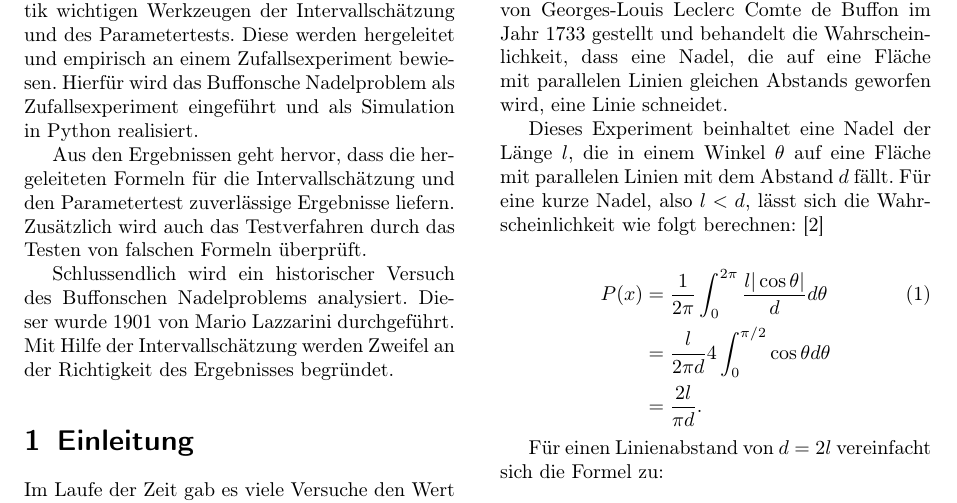
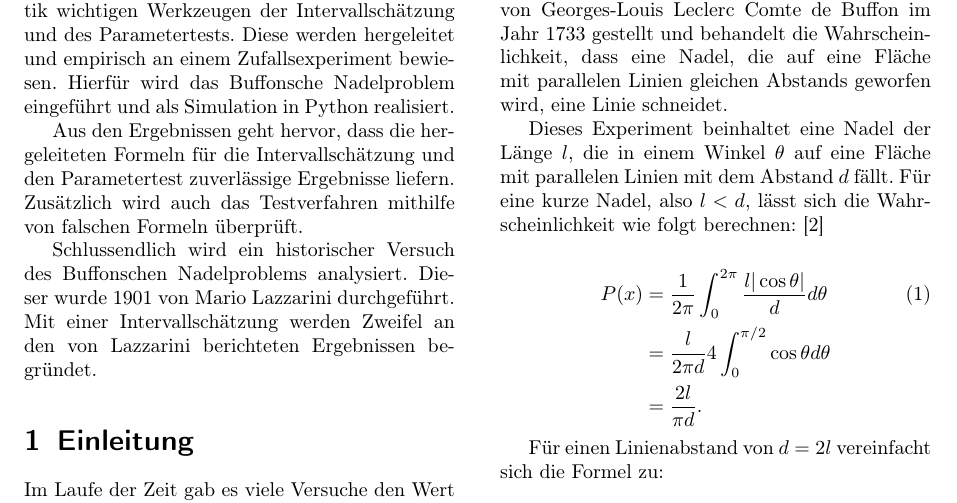
Before and after one commit to DavidRisch/buffon, a LaTeX document (doc/buffon.tex): part of page 1 of 6, cut so that both start at the same text. Compiled offline with pdfLaTeX.

Commit message:
Changed Abstract

```diff
--- a/doc/buffon.tex
+++ b/doc/buffon.tex
@@ -85,11 +85,11 @@ Mannheim, Juni 2020
 
 \section*{Abstract}
 	Diese Arbeit beschäftigt sich mit den in der Statistik wichtigen Werkzeugen der Intervallschätzung und des Parametertests. Diese werden hergeleitet und empirisch an einem Zufallsexperiment bewiesen.
-	Hierfür wird das Buffonsche Nadelproblem als Zufallsexperiment eingeführt und als Simulation in Python realisiert.
+	Hierfür wird das Buffonsche Nadelproblem eingeführt und als Simulation in Python realisiert.
 
-	Aus den Ergebnissen geht hervor, dass die hergeleiteten Formeln für die Intervallschätzung und den Parametertest zuverlässige Ergebnisse liefern. Zusätzlich wird auch das Testverfahren durch das Testen von falschen Formeln überprüft.
+	Aus den Ergebnissen geht hervor, dass die hergeleiteten Formeln für die Intervallschätzung und den Parametertest zuverlässige Ergebnisse liefern. Zusätzlich wird auch das Testverfahren mithilfe von falschen Formeln überprüft.
 
-	Schlussendlich wird ein historischer Versuch des Buffonschen Nadelproblems analysiert. Dieser wurde 1901 von Mario Lazzarini durchgeführt. Mit Hilfe der Intervallschätzung werden Zweifel an der Richtigkeit des Ergebnisses begründet.
+	Schlussendlich wird ein historischer Versuch des Buffonschen Nadelproblems analysiert. Dieser wurde 1901 von Mario Lazzarini durchgeführt. Mit einer Intervallschätzung werden Zweifel an den von Lazzarini berichteten Ergebnissen begründet.
 
 
 
```
